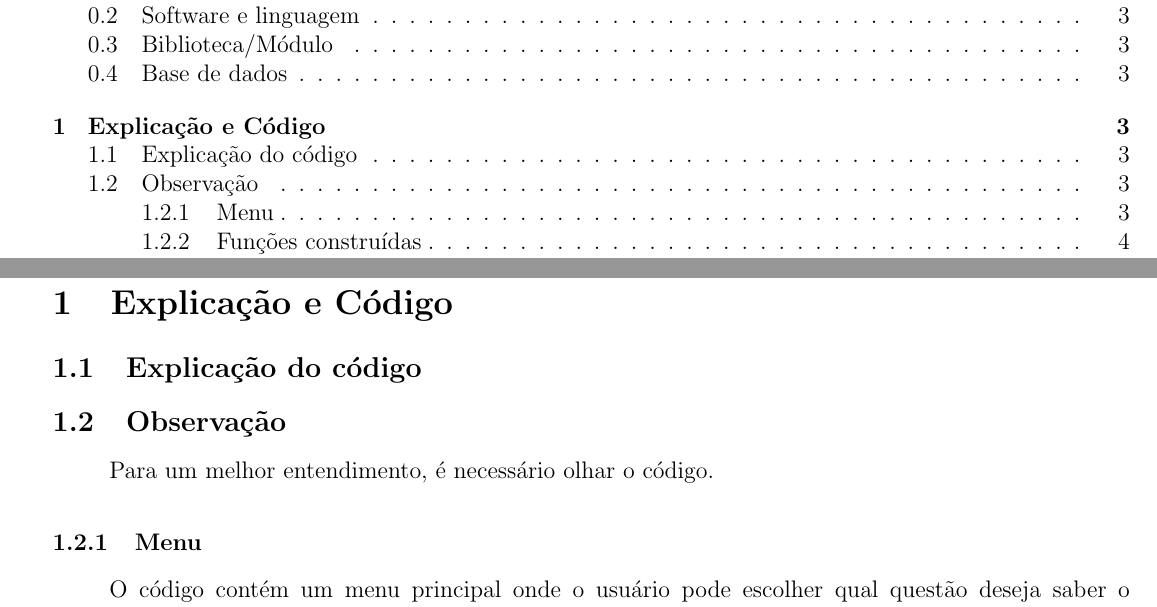
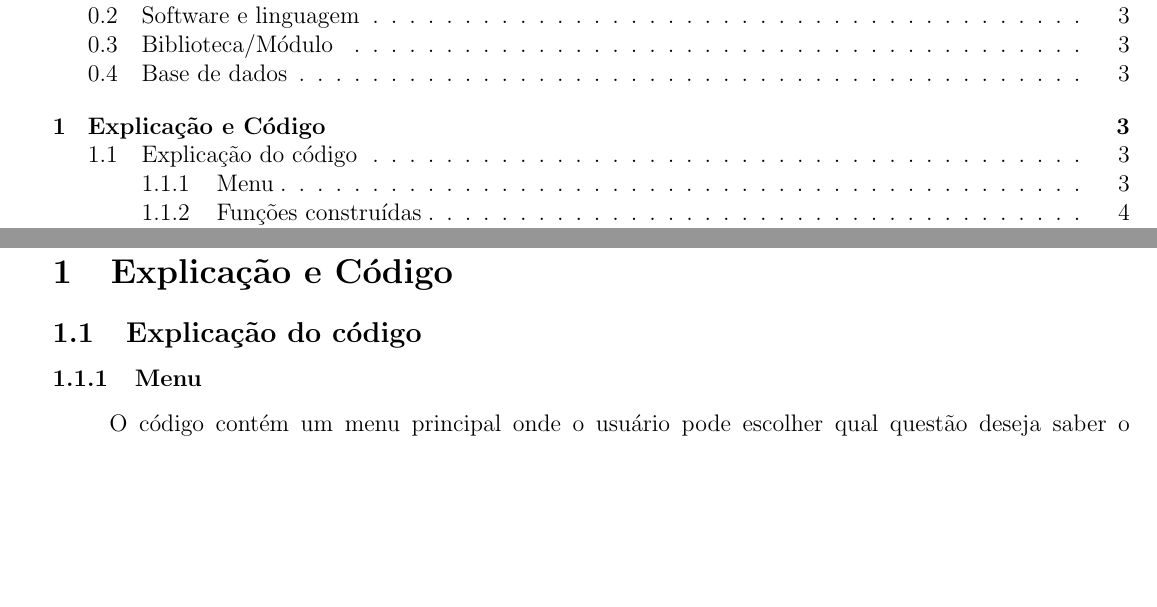
Before and after one commit to karenarcoverde/alglin2, a LaTeX document (main.tex): two parts of pages 2 and 3 of 24, joined at a grey line, cut so that both start at the same text, the shorter picture padded with empty space. Compiled offline with pdfLaTeX.

Commit message:
Add files via upload

```diff
--- a/main.tex
+++ b/main.tex
@@ -120,8 +120,7 @@ A biblioteca e o módulo utilizados para construir o código em Python foi:
 
 \section{Explicação e Código}
 \subsection{Explicação do código}
-\subsection{Observação}
-Para um melhor entendimento, é necessário olhar o código.
+
 
 \subsubsection{Menu}
 O código contém um menu principal onde o usuário pode escolher qual questão deseja saber o resultado. Caso o usuário tenha selecionado as questões 1,2 e 3, aparecerá qual tipo de Iris (Iris-Setosa, Iris-Versicolor, Iris-Virginica) deseja ver o resultado. Se tiver selecionado a questão 4, aparecerá o resultado em seguida, sem a opção de escolher o tipo de Iris. Se o usário digitar 5 ("SAIR") no Menu Principal, o programa se encerra. Caso ele digite 4 ("VOLTAR AO MENU PRINCIPAL"), quando estiver no Menu Iris, o programa volta para o menu principal e o usuário poderá escolher novamente o número da questão ou poderá sair.
```
